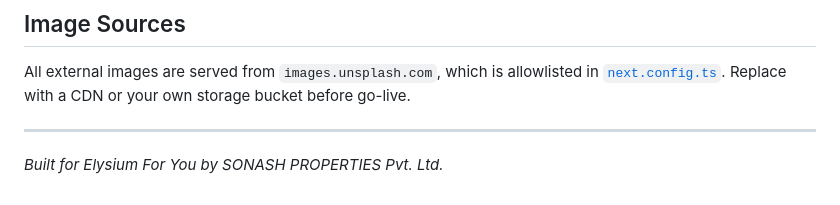
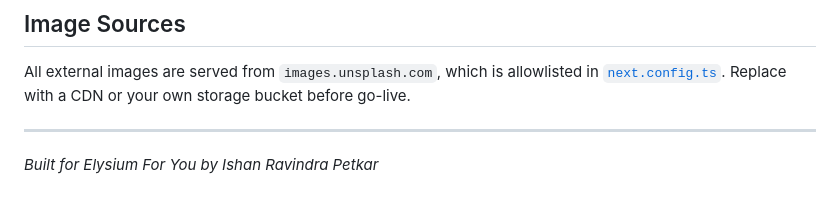
Before and after one commit to Ishan-Petkar/Elysium, a Markdown page: README.md, the part around the change. GitHub-like rendering.

Commit message:
Update README.md
credit

```diff
--- a/README.md
+++ b/README.md
@@ -175,4 +175,4 @@ All external images are served from `images.unsplash.com`, which is allowlisted
 
 ---
 
-*Built for Elysium For You by SONASH PROPERTIES Pvt. Ltd.*
+*Built for Elysium For You by Ishan Ravindra Petkar*
```
